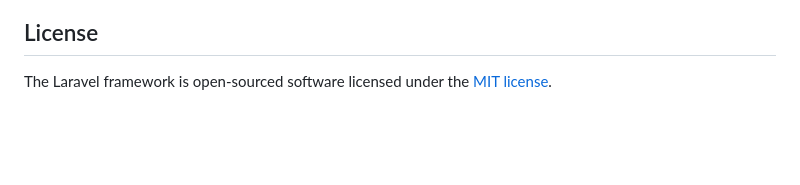
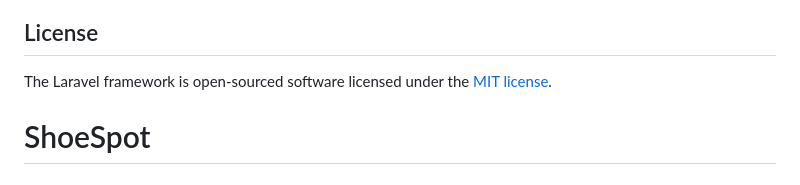
Before and after one commit to YuriNUtellaa/BikeIT, a Markdown page: README.md, the part around the change. GitHub-like rendering; blank space fills up the shorter version.

```diff
--- a/README.md
+++ b/README.md
@@ -64,3 +64,4 @@ If you discover a security vulnerability within Laravel, please send an e-mail t
 ## License
 
 The Laravel framework is open-sourced software licensed under the [MIT license](https://opensource.org/licenses/MIT).
+# ShoeSpot
```
